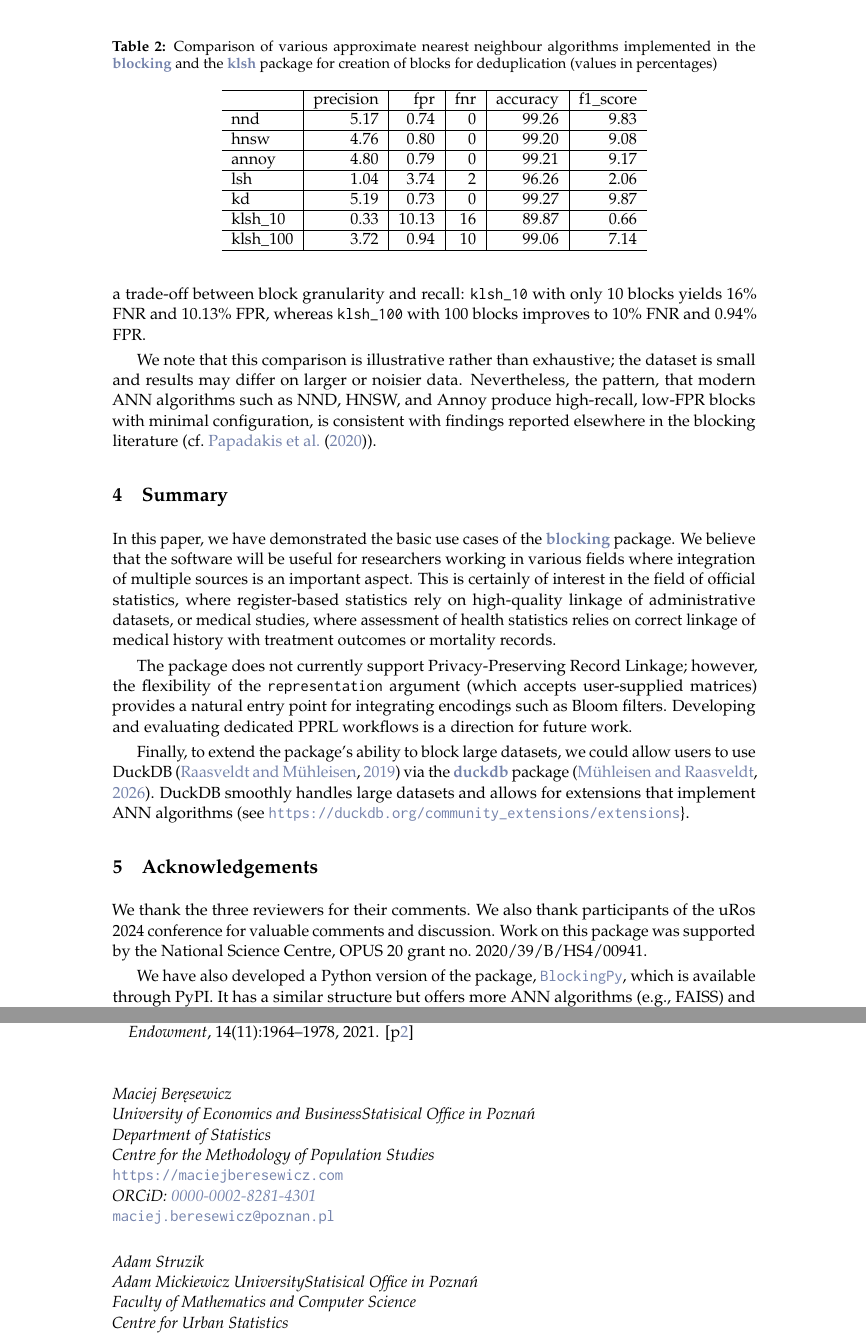
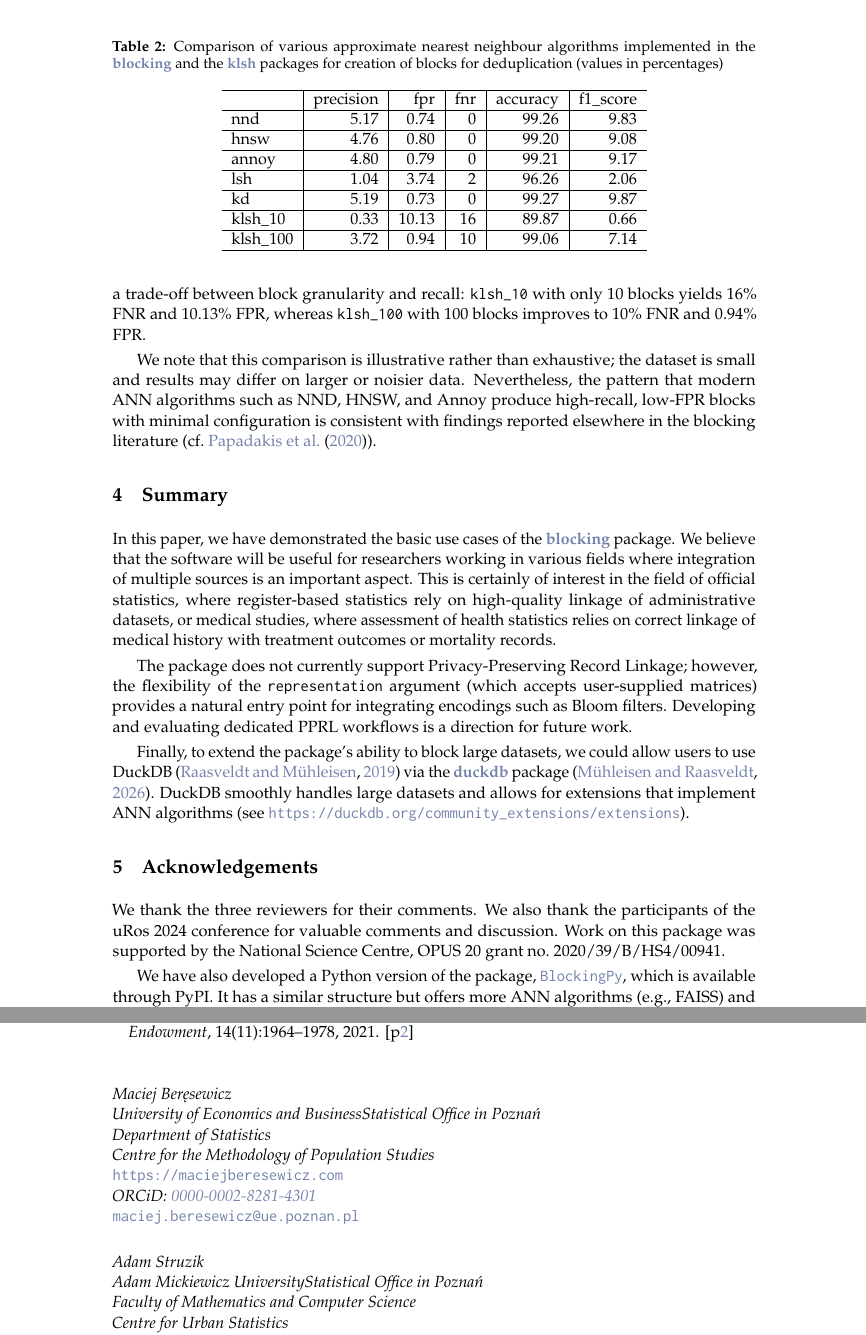
Before and after one commit to ncn-foreigners/paper-blocking-rpkg, a LaTeX document (paper/RJwrapper.tex, which reads paper/paper-blocking.tex): two parts of pages 12 and 15 of 15, joined at a grey line, cut so that both start at the same text. Compiled offline with pdfLaTeX.

Commit message:
polishing

```diff
--- a/paper/paper-blocking.tex
+++ b/paper/paper-blocking.tex
@@ -841,7 +841,7 @@ included in the Supplementary materials.
 
 \begin{table}
 
-\caption{\label{tab:table-latex}Comparison of various approximate nearest neighbour algorithms implemented in the   \CRANpkg{blocking} and the \CRANpkg{klsh} package for creation of blocks for deduplication (values in percentages)}
+\caption{\label{tab:table-latex}Comparison of various approximate nearest neighbour algorithms implemented in the \CRANpkg{blocking} and the \CRANpkg{klsh} packages for creation of blocks for deduplication (values in percentages)}
 \centering
 \begin{tabular}[t]{l|r|r|r|r|r}
 \hline
@@ -868,7 +868,7 @@ The results of this small-scale comparison are broadly consistent with the exist
 
 In contrast, the LSH-based methods show more variable behaviour: the \CRANpkg{mlpack} LSH implementation achieves 2\% FNR with a higher FPR (3.74\%), while the \CRANpkg{klsh} results illustrate a trade-off between block granularity and recall: \texttt{klsh\_10} with only 10 blocks yields 16\% FNR and 10.13\% FPR, whereas \texttt{klsh\_100} with 100 blocks improves to 10\% FNR and 0.94\% FPR.
 
-We note that this comparison is illustrative rather than exhaustive; the dataset is small and results may differ on larger or noisier data. Nevertheless, the pattern, that modern ANN algorithms such as NND, HNSW, and Annoy produce high-recall, low-FPR blocks with minimal configuration, is consistent with findings reported elsewhere in the blocking literature (cf.~\citet{Papadakis2020}).
+We note that this comparison is illustrative rather than exhaustive; the dataset is small and results may differ on larger or noisier data. Nevertheless, the pattern that modern ANN algorithms such as NND, HNSW, and Annoy produce high-recall, low-FPR blocks with minimal configuration is consistent with findings reported elsewhere in the blocking literature (cf.~\citet{Papadakis2020}).
 
 \section{Summary}\label{summary}
 
@@ -886,11 +886,11 @@ the flexibility of the \texttt{representation} argument (which accepts user-supp
 a~natural entry point for integrating encodings such as Bloom filters.
 Developing and evaluating dedicated PPRL workflows is a direction for future work.
 
-Finally, to extend the package's ability to block large datasets, we could allow users to use DuckDB \citep{raasveldt2019duckdb} via the \CRANpkg{duckdb} package \citep{duckdb}. DuckDB smoothly handles large datasets and allows for extensions that implement ANN algorithms (see \url{https://duckdb.org/community_extensions/extensions}\}.
+Finally, to extend the package's ability to block large datasets, we could allow users to use DuckDB \citep{raasveldt2019duckdb} via the \CRANpkg{duckdb} package \citep{duckdb}. DuckDB smoothly handles large datasets and allows for extensions that implement ANN algorithms (see \url{https://duckdb.org/community_extensions/extensions}).
 
 \section{Acknowledgements}\label{acknowledgements}
 
-We thank the three reviewers for their comments. We also thank participants of the uRos 2024 conference for valuable comments and discussion. Work on this package was supported by the National Science Centre, OPUS 20 grant no.~2020/39/B/HS4/00941.
+We thank the three reviewers for their comments. We also thank the participants of the uRos 2024 conference for valuable comments and discussion. Work on this package was supported by the National Science Centre, OPUS 20 grant no.~2020/39/B/HS4/00941.
 
 We have also developed a~Python version of the package,
 \href{https://blockingpy.readthedocs.io/en/latest/}{\texttt{BlockingPy}}, which is
@@ -902,17 +902,17 @@ details, see: \citet{Strojny2026}.
 
 \address{%
 Maciej Beręsewicz\\
-University of Economics and BusinessStatisical Office in Poznań\\%
+University of Economics and BusinessStatistical Office in Poznań\\%
 Department of Statistics\\ Centre for the Methodology of Population Studies\\
 %
 \url{https://maciejberesewicz.com}\\%
 \textit{ORCiD: \href{https://orcid.org/0000-0002-8281-4301}{0000-0002-8281-4301}}\\%
-\href{mailto:maciej.beresewicz@poznan.pl}{\nolinkurl{maciej.beresewicz@poznan.pl}}%
+\href{mailto:maciej.beresewicz@ue.poznan.pl}{\nolinkurl{maciej.beresewicz@ue.poznan.pl}}%
 }
 
 \address{%
 Adam Struzik\\
-Adam Mickiewicz UniversityStatisical Office in Poznań\\%
+Adam Mickiewicz UniversityStatistical Office in Poznań\\%
 Faculty of Mathematics and Computer Science\\ Centre for Urban Statistics\\
 %
 %
```
Also changed, not shown: paper/paper-blocking.pdf, paper/paper-blocking.tex (12 more changed lines), 7 other files.
